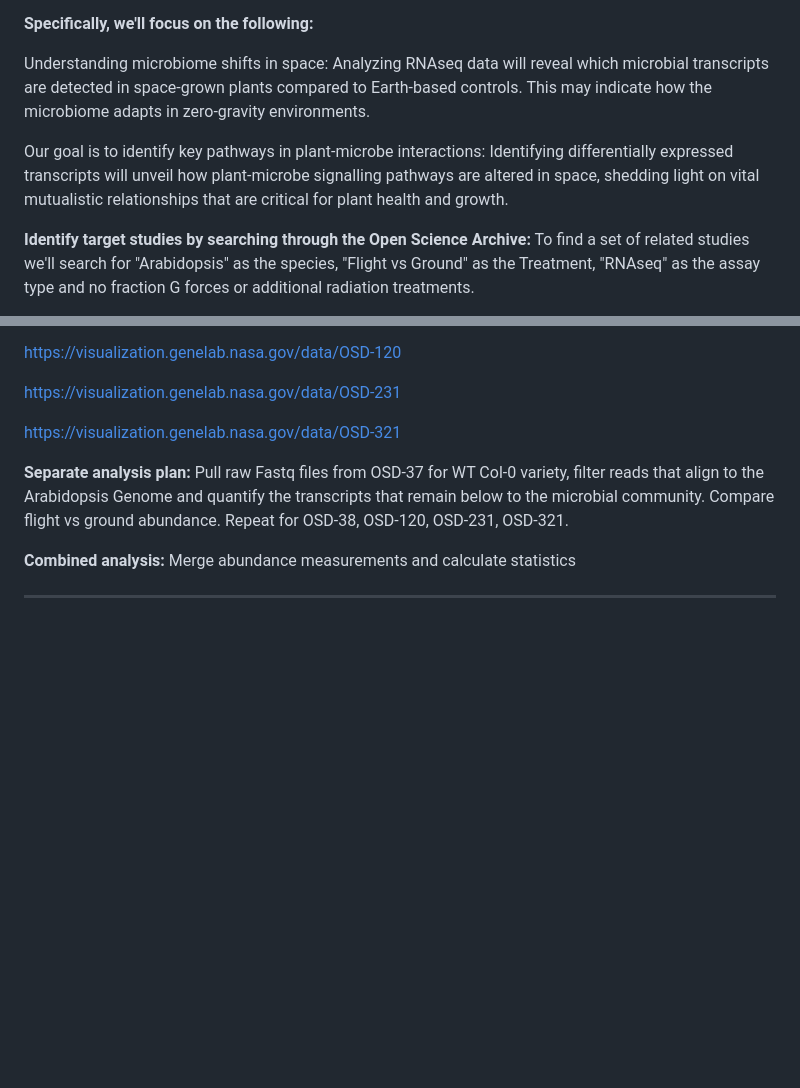
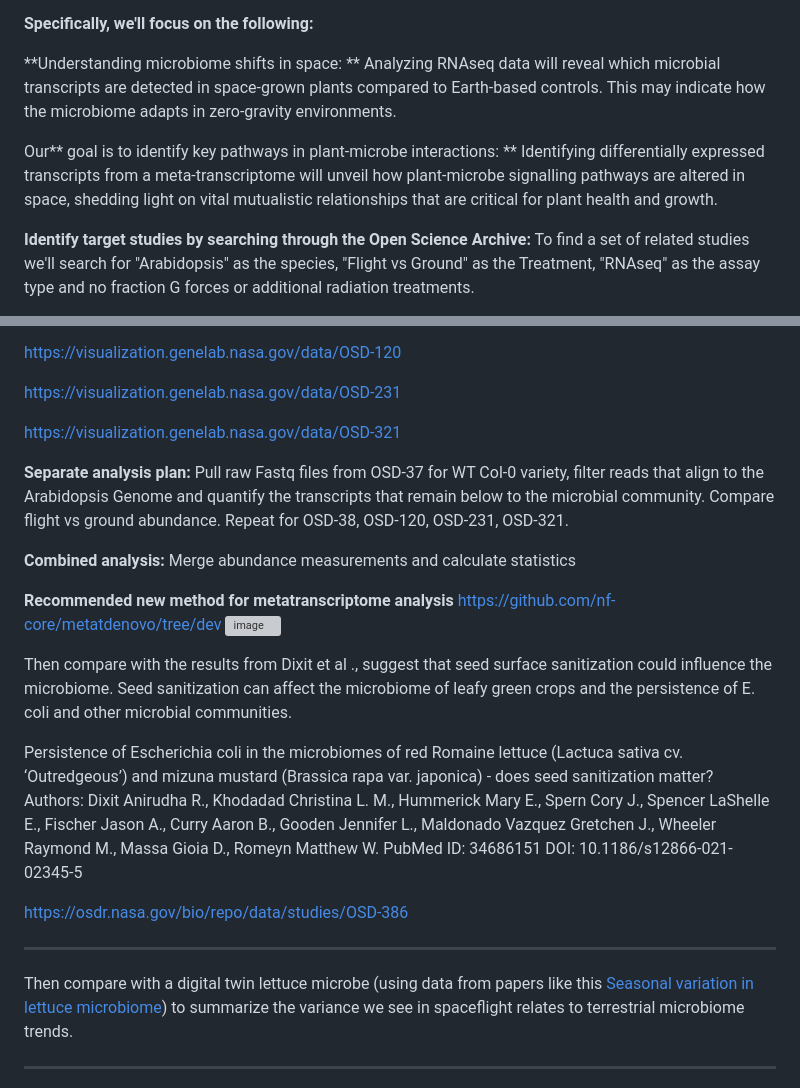
Before and after one commit to dr-richard-barker/Microbiome_of_seedlings_in_space, a Markdown page: README.md, 2 parts joined by grey strips. Rendered like a GitHub page; blank space fills up the shorter version; grey boxes are pictures that could not be loaded.

```diff
--- a/README.md
+++ b/README.md
@@ -29,11 +30,10 @@ This research will investigate how to analyze the quantification of microbiome-r
 
 **Specifically, we'll focus on the following:**
 
-Understanding microbiome shifts in space: Analyzing RNAseq data will reveal which microbial transcripts are detected in space-grown plants compared to Earth-based controls.
+**Understanding microbiome shifts in space: ** Analyzing RNAseq data will reveal which microbial transcripts are detected in space-grown plants compared to Earth-based controls.
 This may indicate how the microbiome adapts in zero-gravity environments.
 
-Our goal is to identify key pathways in plant-microbe interactions:
-Identifying differentially expressed transcripts will unveil how plant-microbe signalling pathways are altered in space, shedding light on vital mutualistic relationships that are critical for plant health and growth.
+Our** goal is to identify key pathways in plant-microbe interactions: ** Identifying differentially expressed transcripts from a meta-transcriptome will unveil how plant-microbe signalling pathways are altered in space, shedding light on vital mutualistic relationships that are critical for plant health and growth.
 
 
 **Identify target studies by searching through the Open Science Archive:** To find a set of related studies we'll search for "Arabidopsis" as the species, "Flight vs Ground" as the Treatment, "RNAseq" as the assay type and no fraction G forces or additional radiation treatments.
@@ -57,13 +57,34 @@ https://visualization.genelab.nasa.gov/data/OSD-231
 
 https://visualization.genelab.nasa.gov/data/OSD-321
 
+
 **Separate analysis plan:**
-Pull raw Fastq files from OSD-37 for WT Col-0 variety, filter reads that align to the Arabidopsis Genome and quantify the transcripts that remain below to the microbial community. Compare flight vs ground abundance.
+Pull raw Fastq files from OSD-37 for WT Col-0 variety, filter reads that align to the Arabidopsis Genome and quantify the transcripts that remain below to the microbial community.
+Compare flight vs ground abundance.
 Repeat for OSD-38, OSD-120, OSD-231, OSD-321.
 
 **Combined analysis:**
 Merge abundance measurements and calculate statistics
 
+
+**Recommended new method for metatranscriptome analysis**
+https://github.com/nf-core/metatdenovo/tree/dev
+![image](https://github.com/dr-richard-barker/Microbiome_seedlings_in_space/assets/8679982/a9accf84-2bdd-4e88-96c8-090b21a5749e)
+
+Then compare with the results from Dixit et al ., suggest that seed surface sanitization could influence the microbiome.
+Seed sanitization can affect the microbiome of leafy green crops and the persistence of E. coli and other microbial communities.
+
+Persistence of Escherichia coli in the microbiomes of red Romaine lettuce (Lactuca sativa cv. ‘Outredgeous’) and mizuna mustard (Brassica rapa var. japonica) - does seed sanitization matter?
+Authors: Dixit Anirudha R., Khodadad Christina L. M., Hummerick Mary E., Spern Cory J., Spencer LaShelle E., Fischer Jason A., Curry Aaron B., Gooden Jennifer L., Maldonado Vazquez Gretchen J., Wheeler Raymond M., Massa Gioia D., Romeyn Matthew W.
+PubMed ID: 34686151
+DOI: 10.1186/s12866-021-02345-5
+
+https://osdr.nasa.gov/bio/repo/data/studies/OSD-386
+
+---
+
+
+Then compare with a digital twin lettuce microbe (using data from papers like this [Seasonal variation in lettuce microbiome](https://pubmed.ncbi.nlm.nih.gov/38338730/)) to summarize the variance we see in spaceflight relates to terrestrial microbiome trends.
 
 
 ---
```
Also changed, not shown: other parts of README.md (+1 -0 lines).
